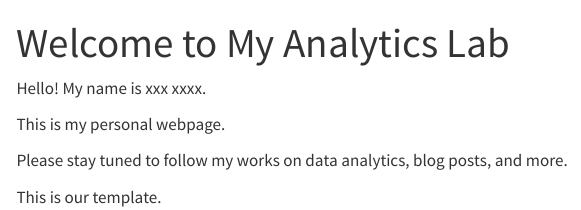
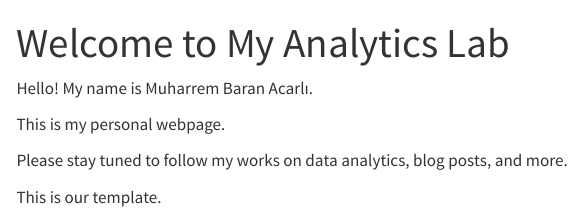
Before and after one commit to emu-hacettepe-analytics/emu430-fall2023-baranacarli, a Quarto document (index.qmd): the page in a window 1100 px wide, from its top. Rendered offline with R 4.5, knitr and Pandoc in place of Quarto, with nearby package versions; menus at the side of the page are left out.

Commit message:
yeni şey

```diff
--- a/index.qmd
+++ b/index.qmd
@@ -3,7 +3,7 @@ title: "Welcome to My Analytics Lab"
 sidebar: false
 ---
 
-Hello! My name is xxx xxxx.
+Hello! My name is Muharrem Baran Acarlı.
 
 This is my personal webpage.
 
```
Also changed, not shown: docs/search.json, 1 other file.
